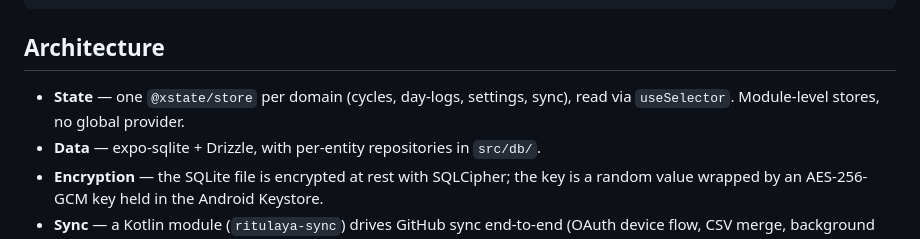
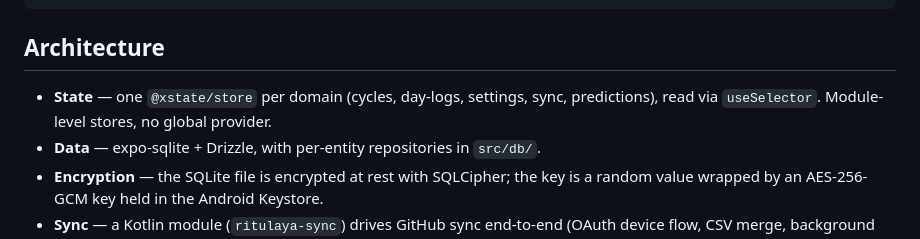
Before and after one commit to sudokoi/ritulaya, a Markdown page: README.md, the part around the change. Rendered like a GitHub page.

Commit message:
chore: add patch changeset for audit polish
- Record the prediction, theme, and interaction polish as a patch bump
- Mention the predictions store in the README architecture notes

```diff
--- a/README.md
+++ b/README.md
@@ -53,7 +53,7 @@ yarn build:android:local
 
 ## Architecture
 
-- **State** — one `@xstate/store` per domain (cycles, day-logs, settings, sync), read via `useSelector`. Module-level stores, no global provider.
+- **State** — one `@xstate/store` per domain (cycles, day-logs, settings, sync, predictions), read via `useSelector`. Module-level stores, no global provider.
 - **Data** — expo-sqlite + Drizzle, with per-entity repositories in `src/db/`.
 - **Encryption** — the SQLite file is encrypted at rest with SQLCipher; the key is a random value wrapped by an AES-256-GCM key held in the Android Keystore.
 - **Sync** — a Kotlin module (`ritulaya-sync`) drives GitHub sync end-to-end (OAuth device flow, CSV merge, background WorkManager). The device copy is encrypted; the repo copy is plaintext in your private repository.
```
Also changed, not shown: .changeset/audit-polish.md (added, +10 -0 lines).
